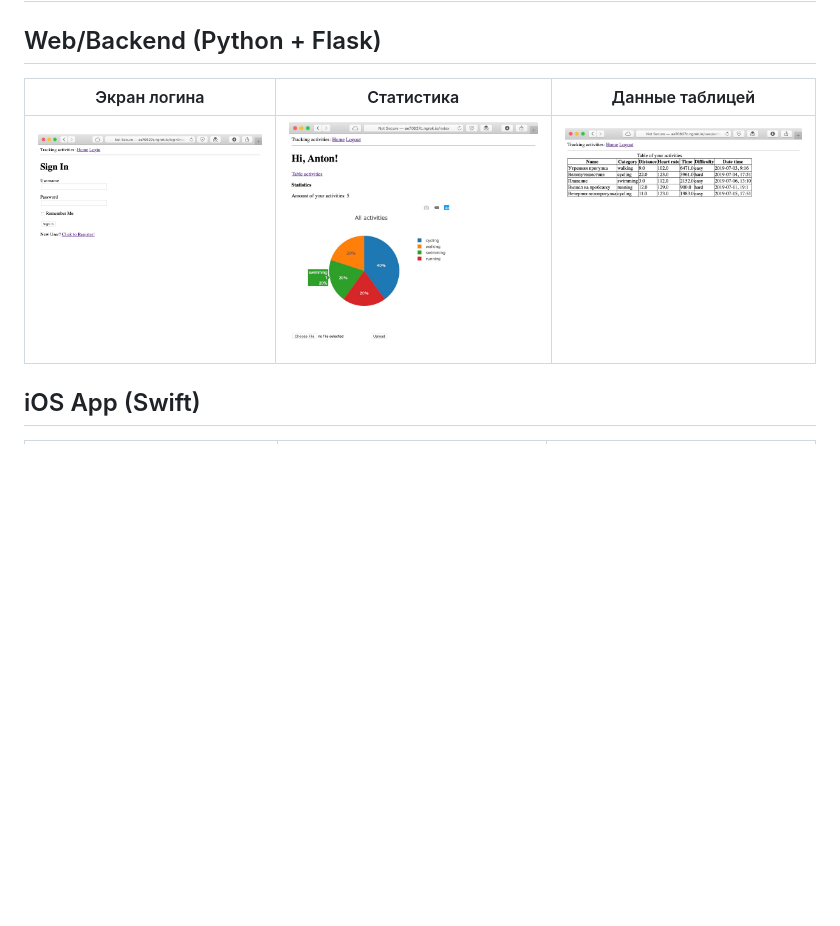
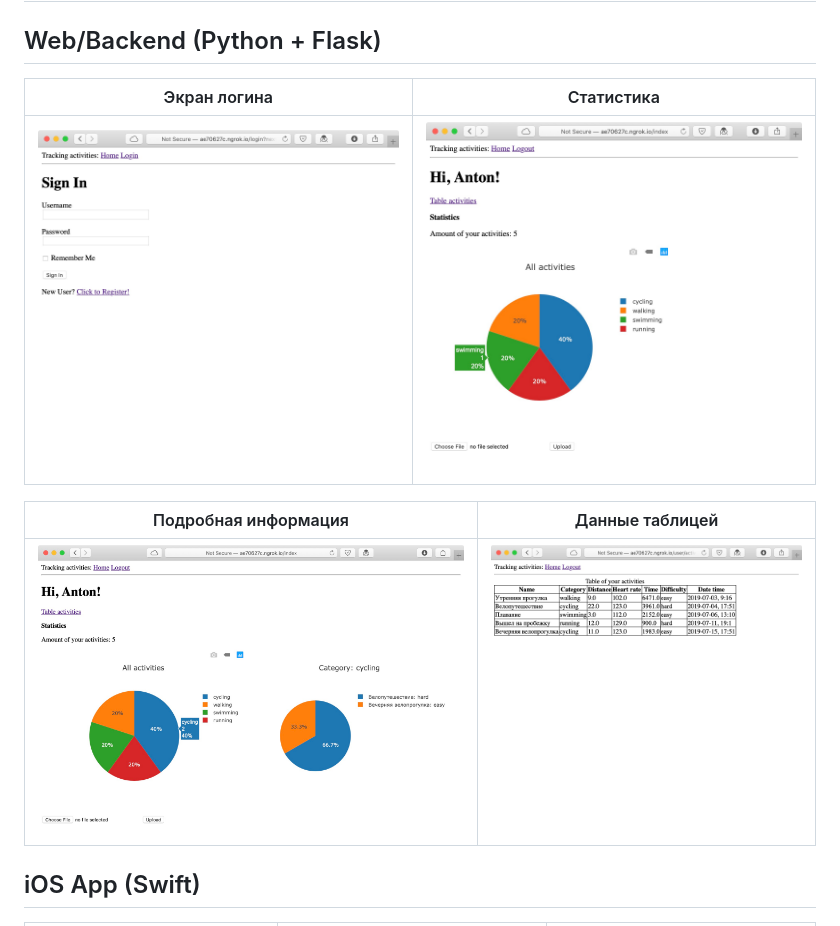
Before and after one commit to pashmentov96/TrackingActivities, a Markdown page: README.md, the part around the change. GitHub-like rendering; pictures changed too: res/front2.jpg, res/front3.jpg (added); blank space fills up the shorter version.

Commit message:
Up

```diff
--- a/README.md
+++ b/README.md
@@ -2,9 +2,13 @@
 
 ## Web/Backend (Python + Flask)
 
-| Экран логина | Статистика     | Данные таблицей |
-| :-------------: | :-------------: | :-------------: |
-| ![](res/front0.jpg)       | ![](res/front1.jpg)       | ![](res/front2.jpg) |
+| Экран логина | Статистика   |
+| :-------------: | :-------------: |
+| ![](res/front0.jpg)       | ![](res/front1.jpg)       |
+
+| Подробная информация | Данные таблицей |
+| :-------------: | :-------------: |
+| ![](res/front2.jpg) | ![](res/front3.jpg) |
 
 ## iOS App (Swift)
 
```
